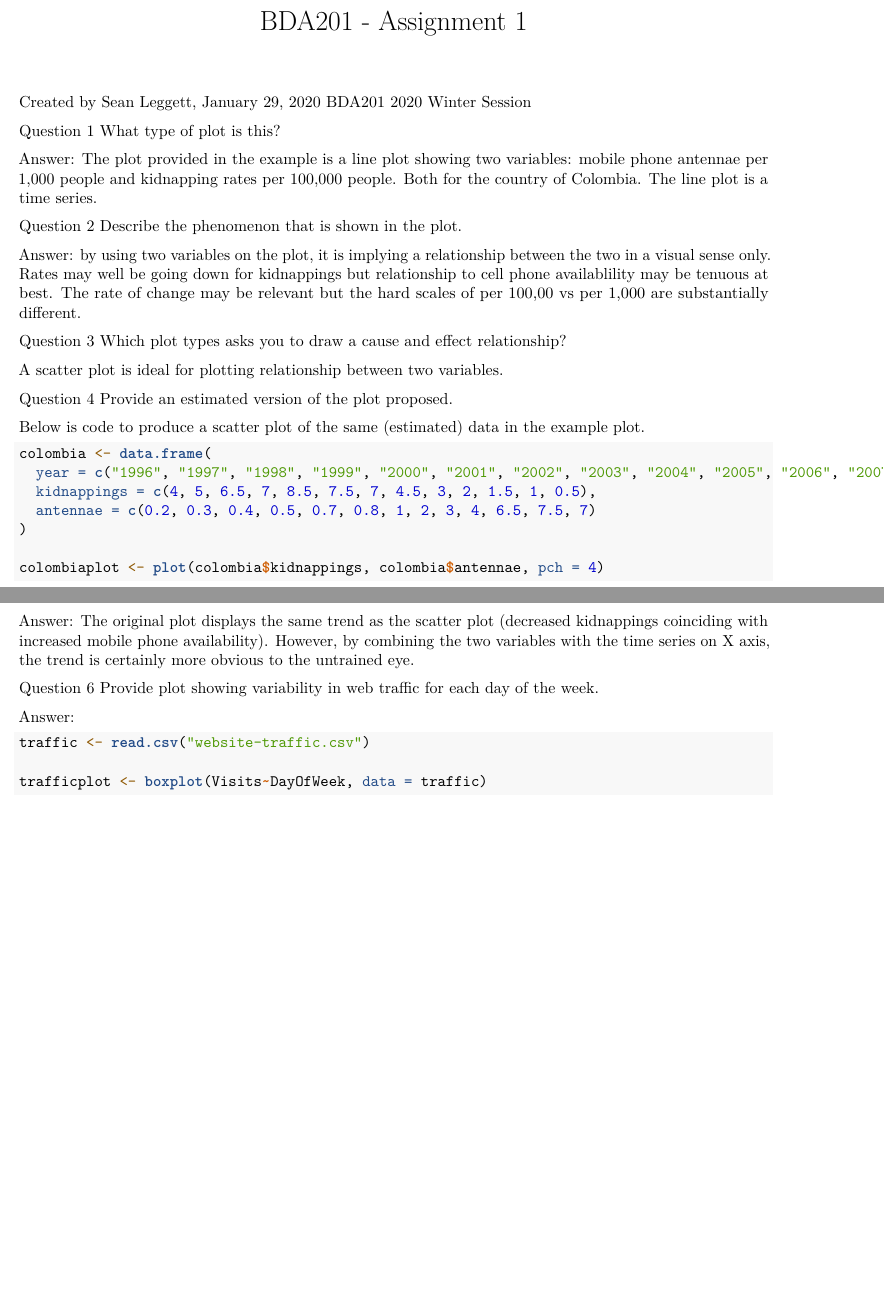
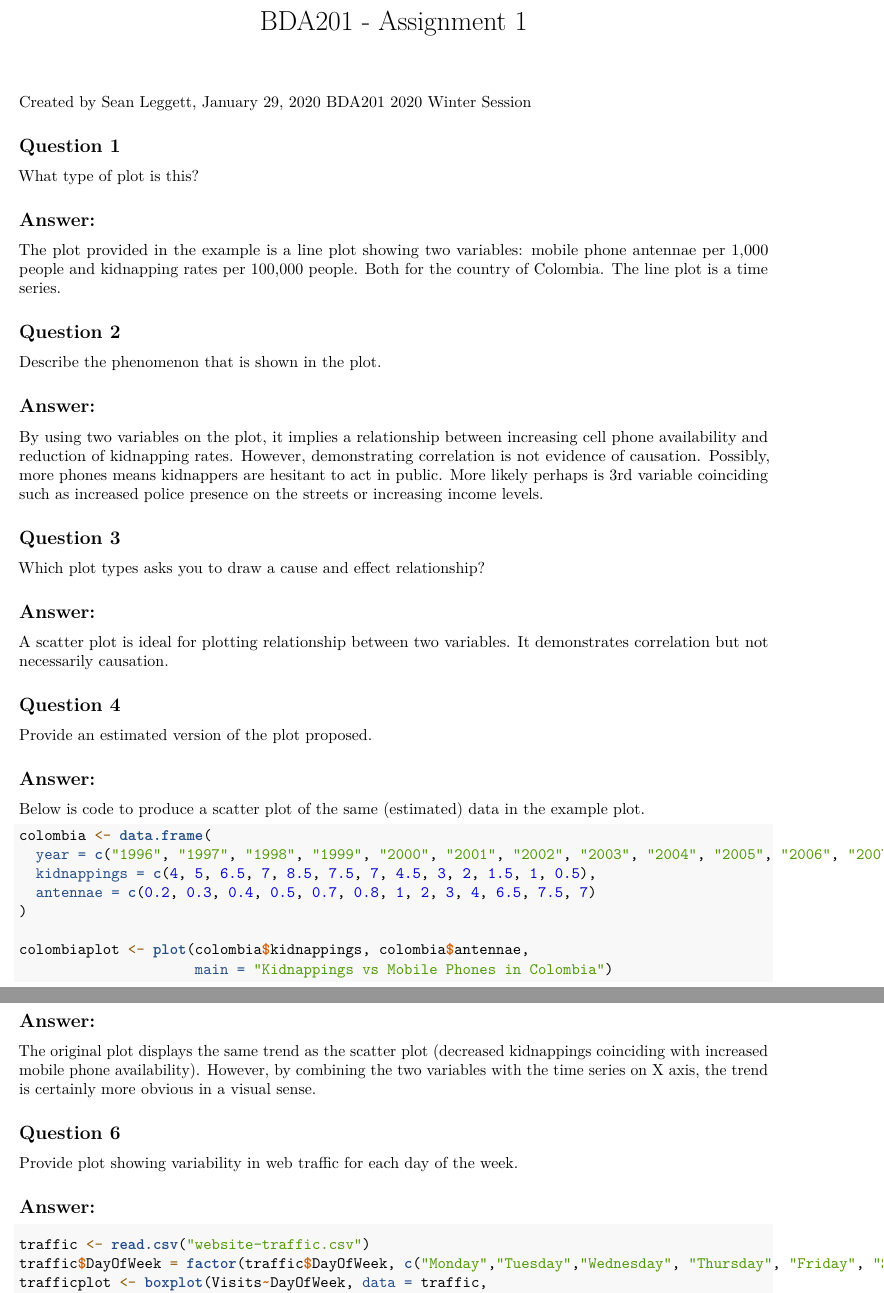
Before and after one commit to MogwaiL/BDA201, an R Markdown document (Assignment1.Rmd): two parts of pages 1 and 2 of 4, joined at a grey line, cut so that both start at the same text, the shorter picture padded with empty space. Rendered offline with R 4.5, knitr and Pandoc, then LaTeX, with nearby package versions.

Commit message:
Assignment 1

````diff
--- a/Assignment1.Rmd
+++ b/Assignment1.Rmd
@@ -8,24 +8,28 @@ output:
 Created by Sean Leggett, January 29, 2020
 BDA201 2020 Winter Session
 
-Question 1
+## Question 1
 What type of plot is this?
 
-Answer: The plot provided in the example is a line plot showing two variables: mobile phone antennae per 1,000 people and kidnapping rates per 100,000 people. Both for the country of Colombia. The line plot is a time series.
+## Answer:
+The plot provided in the example is a line plot showing two variables: mobile phone antennae per 1,000 people and kidnapping rates per 100,000 people. Both for the country of Colombia. The line plot is a time series.
 
-Question 2
+## Question 2
 Describe the phenomenon that is shown in the plot.
 
-Answer: by using two variables on the plot, it is implying a relationship between the two in a visual sense only. Rates may well be going down for kidnappings but relationship to cell phone availablility may be tenuous at best. The rate of change may be relevant but the hard scales of per 100,00 vs per 1,000 are substantially different.
+## Answer:
+By using two variables on the plot, it implies a relationship between increasing cell phone availability and reduction of kidnapping rates. However, demonstrating correlation is not evidence of causation. Possibly, more phones means kidnappers are hesitant to act in public. More likely perhaps is 3rd variable coinciding such as increased police presence on the streets or increasing income levels.
 
-Question 3
+## Question 3
 Which plot types asks you to draw a cause and effect relationship?
 
-A scatter plot is ideal for plotting relationship between two variables.
+## Answer:
+A scatter plot is ideal for plotting relationship between two variables. It demonstrates correlation but not necessarily causation.
 
-Question 4
+## Question 4
 Provide an estimated version of the plot proposed.
 
+## Answer:
 Below is code to produce a scatter plot of the same (estimated) data in the example plot.
 
 ```{r}
@@ -35,7 +39,8 @@ colombia <- data.frame(
   antennae = c(0.2, 0.3, 0.4, 0.5, 0.7, 0.8, 1, 2, 3, 4, 6.5, 7.5, 7)
 )
 
-colombiaplot <- plot(colombia$kidnappings, colombia$antennae, pch = 4)
+colombiaplot <- plot(colombia$kidnappings, colombia$antennae,
+                     main = "Kidnappings vs Mobile Phones in Colombia")
 colombiaplot
 ```
 
@@ -43,13 +48,13 @@ Question 5
 What advantages does the provided plot have vs our plot?
 
-Answer:
-The original plot displays the same trend as the scatter plot (decreased kidnappings coinciding with increased mobile phone availability). However, by combining the two variables with the time series on X axis, the trend is certainly more obvious to the untrained eye.
+## Answer:
+The original plot displays the same trend as the scatter plot (decreased kidnappings coinciding with increased mobile phone availability). However, by combining the two variables with the time series on X axis, the trend is certainly more obvious in a visual sense.
 
-Question 6
+## Question 6
 Provide plot showing variability in web traffic for each day of the week.
 
-Answer:
+## Answer:
 ```{r}
 traffic <- read.csv("website-traffic.csv")
-
-trafficplot <- boxplot(Visits~DayOfWeek, data = traffic)
+traffic$DayOfWeek = factor(traffic$DayOfWeek, c("Monday","Tuesday","Wednesday", "Thursday", "Friday", "Saturday", "Sunday"))
+trafficplot <- boxplot(Visits~DayOfWeek, data = traffic,
````
Also changed, not shown: Assignment1.nb.html, ColombiaPlot.pdf (added), SiteVisitVariability.pdf (added), Assignment1.Rmd (3 more changed lines).
